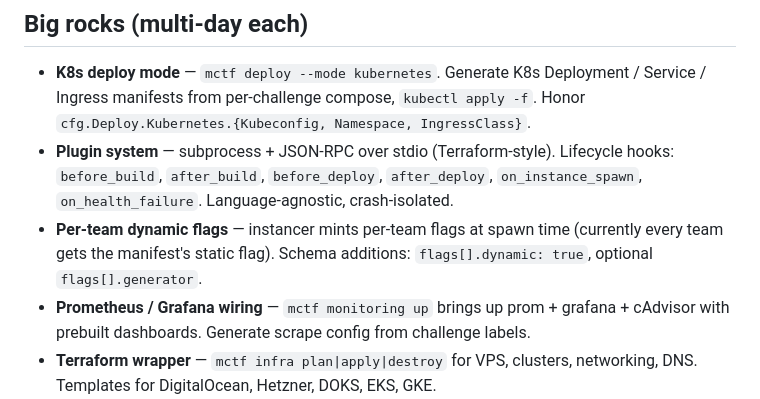
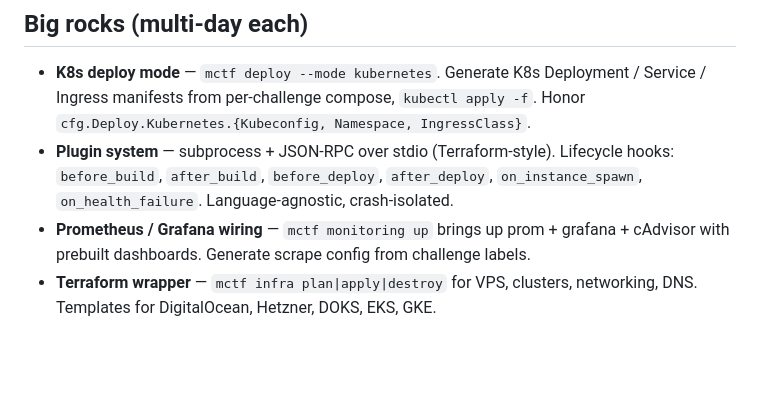
Before and after one commit to MicroClub-USTHB/mctf-cli, a Markdown page: docs/BACKLOG.md, the part around the change. Rendered like a GitHub page; blank space fills up the shorter version.

Commit message:
docs(backlog): remove shipped dynamic flags feature

```diff
--- a/docs/BACKLOG.md
+++ b/docs/BACKLOG.md
@@ -6,7 +6,6 @@ Open work organized by size. Each line is intentionally GitHub-issue-shaped: tit
 
 - **K8s deploy mode** — `mctf deploy --mode kubernetes`. Generate K8s Deployment / Service / Ingress manifests from per-challenge compose, `kubectl apply -f`. Honor `cfg.Deploy.Kubernetes.{Kubeconfig, Namespace, IngressClass}`.
 - **Plugin system** — subprocess + JSON-RPC over stdio (Terraform-style). Lifecycle hooks: `before_build`, `after_build`, `before_deploy`, `after_deploy`, `on_instance_spawn`, `on_health_failure`. Language-agnostic, crash-isolated.
-- **Per-team dynamic flags** — instancer mints per-team flags at spawn time (currently every team gets the manifest's static flag). Schema additions: `flags[].dynamic: true`, optional `flags[].generator`.
 - **Prometheus / Grafana wiring** — `mctf monitoring up` brings up prom + grafana + cAdvisor with prebuilt dashboards. Generate scrape config from challenge labels.
 - **Terraform wrapper** — `mctf infra plan|apply|destroy` for VPS, clusters, networking, DNS. Templates for DigitalOcean, Hetzner, DOKS, EKS, GKE.
 
```
